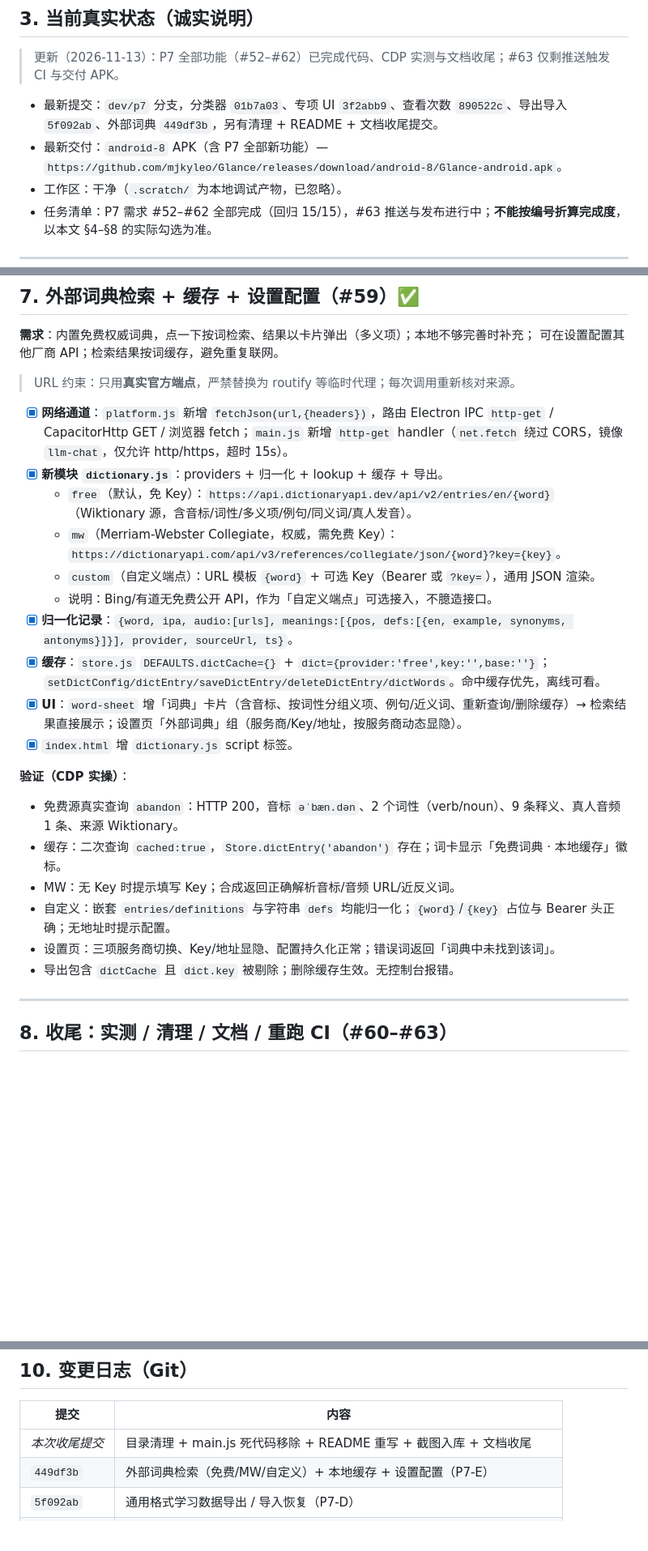
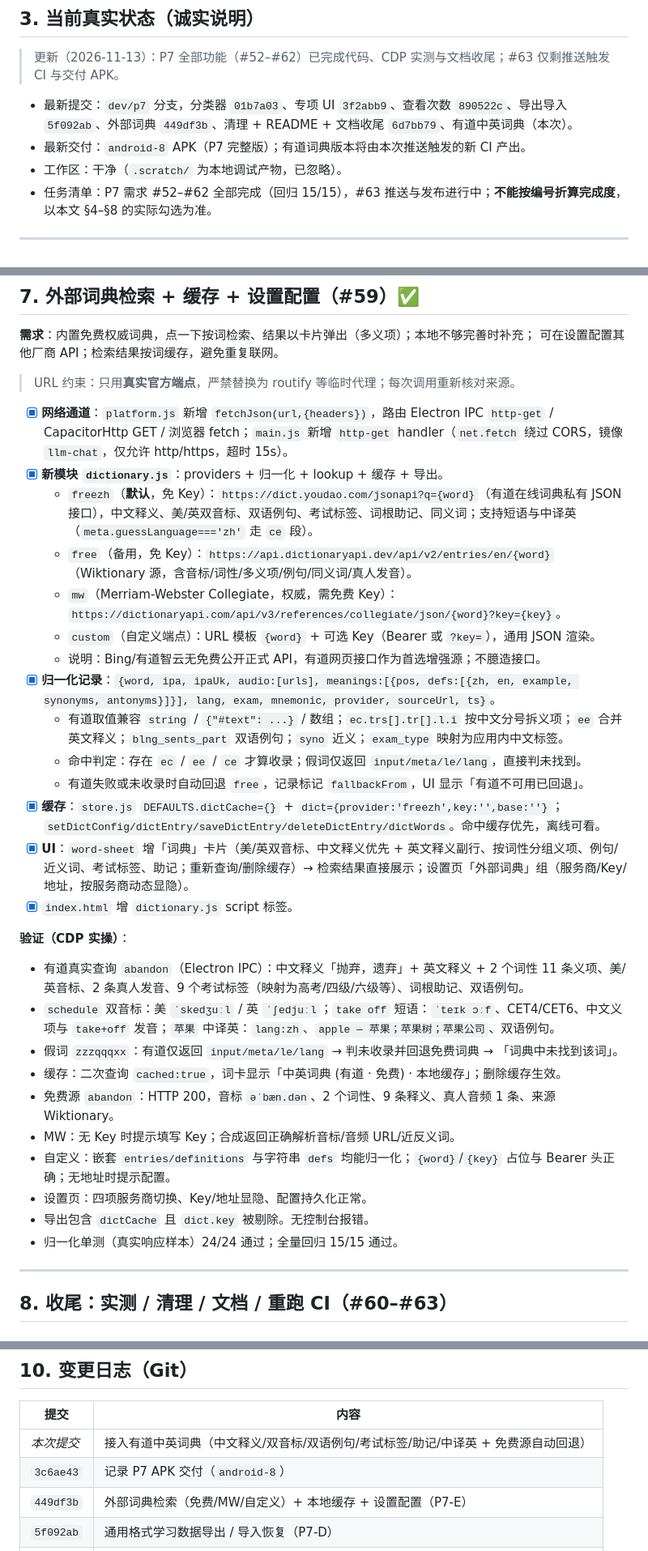
Before and after one commit to mjkyleo/Glance, a Markdown page: DEVELOPMENT.md, 3 parts joined by grey strips. Shown at 81% size. Rendered like a GitHub page; blank space fills up the shorter version.

```diff
--- a/DEVELOPMENT.md
+++ b/DEVELOPMENT.md
@@ -142,8 +142,8 @@
 
 > 更新（2026-11-13）：P7 全部功能（#52–#62）已完成代码、CDP 实测与文档收尾；#63 仅剩推送触发 CI 与交付 APK。
 
-- 最新提交：`dev/p7` 分支，分类器 `01b7a03`、专项 UI `3f2abb9`、查看次数 `890522c`、导出导入 `5f092ab`、外部词典 `449df3b`，另有清理 + README + 文档收尾提交。
-- 最新交付：`android-8` APK（含 P7 全部新功能）— `https://github.com/mjkyleo/Glance/releases/download/android-8/Glance-android.apk`。
+- 最新提交：`dev/p7` 分支，分类器 `01b7a03`、专项 UI `3f2abb9`、查看次数 `890522c`、导出导入 `5f092ab`、外部词典 `449df3b`、清理 + README + 文档收尾 `6d7bb79`、有道中英词典（本次）。
+- 最新交付：`android-8` APK（P7 完整版）；有道词典版本将由本次推送触发的新 CI 产出。
 - 工作区：干净（`.scratch/` 为本地调试产物，已忽略）。
 - 任务清单：P7 需求 #52–#62 全部完成（回归 15/15），#63 推送与发布进行中；**不能按编号折算完成度**，以本文 §4–§8 的实际勾选为准。
 
@@ -246,22 +246,30 @@
 
 - [x] **网络通道**：`platform.js` 新增 `fetchJson(url,{headers})`，路由 Electron IPC `http-get` / CapacitorHttp GET / 浏览器 fetch；`main.js` 新增 `http-get` handler（`net.fetch` 绕过 CORS，镜像 `llm-chat`，仅允许 http/https，超时 15s）。
 - [x] **新模块 `dictionary.js`**：providers + 归一化 + lookup + 缓存 + 导出。
-  - `free`（默认，免 Key）：`https://api.dictionaryapi.dev/api/v2/entries/en/{word}`（Wiktionary 源，含音标/词性/多义项/例句/同义词/真人发音）。
+  - `freezh`（**默认**，免 Key）：`https://dict.youdao.com/jsonapi?q={word}`（有道在线词典私有 JSON 接口），中文释义、美/英双音标、双语例句、考试标签、词根助记、同义词；支持短语与中译英（`meta.guessLanguage==='zh'` 走 `ce` 段）。
+  - `free`（备用，免 Key）：`https://api.dictionaryapi.dev/api/v2/entries/en/{word}`（Wiktionary 源，含音标/词性/多义项/例句/同义词/真人发音）。
   - `mw`（Merriam-Webster Collegiate，权威，需免费 Key）：`https://dictionaryapi.com/api/v3/references/collegiate/json/{word}?key={key}`。
   - `custom`（自定义端点）：URL 模板 `{word}` + 可选 Key（Bearer 或 `?key=`），通用 JSON 渲染。
-  - 说明：Bing/有道无免费公开 API，作为「自定义端点」可选接入，不臆造接口。
-- [x] **归一化记录**：`{word, ipa, audio:[urls], meanings:[{pos, defs:[{en, example, synonyms, antonyms}]}], provider, sourceUrl, ts}`。
-- [x] **缓存**：`store.js` `DEFAULTS.dictCache={}` + `dict={provider:'free',key:'',base:''}`；`setDictConfig/dictEntry/saveDictEntry/deleteDictEntry/dictWords`。命中缓存优先，离线可看。
-- [x] **UI**：`word-sheet` 增「词典」卡片（含音标、按词性分组义项、例句/近义词、重新查询/删除缓存）→ 检索结果直接展示；设置页「外部词典」组（服务商/Key/地址，按服务商动态显隐）。
+  - 说明：Bing/有道智云无免费公开正式 API，有道网页接口作为首选增强源；不臆造接口。
+- [x] **归一化记录**：`{word, ipa, ipaUk, audio:[urls], meanings:[{pos, defs:[{zh, en, example, synonyms, antonyms}]}], lang, exam, mnemonic, provider, sourceUrl, ts}`。
+  - 有道取值兼容 `string` / `{"#text": ...}` / 数组；`ec.trs[].tr[].l.i` 按中文分号拆义项；`ee` 合并英文释义；`blng_sents_part` 双语例句；`syno` 近义；`exam_type` 映射为应用内中文标签。
+  - 命中判定：存在 `ec` / `ee` / `ce` 才算收录；假词仅返回 `input/meta/le/lang`，直接判未找到。
+  - 有道失败或未收录时自动回退 `free`，记录标记 `fallbackFrom`，UI 显示「有道不可用已回退」。
+- [x] **缓存**：`store.js` `DEFAULTS.dictCache={}` + `dict={provider:'freezh',key:'',base:''}`；`setDictConfig/dictEntry/saveDictEntry/deleteDictEntry/dictWords`。命中缓存优先，离线可看。
+- [x] **UI**：`word-sheet` 增「词典」卡片（美/英双音标、中文释义优先 + 英文释义副行、按词性分组义项、例句/近义词、考试标签、助记；重新查询/删除缓存）→ 检索结果直接展示；设置页「外部词典」组（服务商/Key/地址，按服务商动态显隐）。
 - [x] `index.html` 增 `dictionary.js` script 标签。
 
 **验证（CDP 实操）**：
-- 免费源真实查询 `abandon`：HTTP 200，音标 `əˈbæn.dən`、2 个词性（verb/noun）、9 条释义、真人音频 1 条、来源 Wiktionary。
-- 缓存：二次查询 `cached:true`，`Store.dictEntry('abandon')` 存在；词卡显示「免费词典 · 本地缓存」徽标。
+- 有道真实查询 `abandon`（Electron IPC）：中文释义「抛弃，遗弃」+ 英文释义 + 2 个词性 11 条义项、美/英音标、2 条真人发音、9 个考试标签（映射为高考/四级/六级等）、词根助记、双语例句。
+- `schedule` 双音标：美 `ˈskedʒuːl` / 英 `ˈʃedjuːl`；`take off` 短语：`ˈteɪk ɔːf`、CET4/CET6、中文义项与 `take+off` 发音；`苹果` 中译英：`lang:zh`、`apple — 苹果；苹果树；苹果公司`、双语例句。
+- 假词 `zzzqqqxx`：有道仅返回 `input/meta/le/lang` → 判未收录并回退免费词典 → 「词典中未找到该词」。
+- 缓存：二次查询 `cached:true`，词卡显示「中英词典 (有道 · 免费) · 本地缓存」；删除缓存生效。
+- 免费源 `abandon`：HTTP 200，音标 `əˈbæn.dən`、2 个词性、9 条释义、真人音频 1 条、来源 Wiktionary。
 - MW：无 Key 时提示填写 Key；合成返回正确解析音标/音频 URL/近反义词。
 - 自定义：嵌套 `entries/definitions` 与字符串 `defs` 均能归一化；`{word}`/`{key}` 占位与 Bearer 头正确；无地址时提示配置。
-- 设置页：三项服务商切换、Key/地址显隐、配置持久化正常；错误词返回「词典中未找到该词」。
-- 导出包含 `dictCache` 且 `dict.key` 被剔除；删除缓存生效。无控制台报错。
+- 设置页：四项服务商切换、Key/地址显隐、配置持久化正常。
+- 导出包含 `dictCache` 且 `dict.key` 被剔除。无控制台报错。
+- 归一化单测（真实响应样本）24/24 通过；全量回归 15/15 通过。
 
 ---
 
@@ -337,7 +345,8 @@
 
 | 提交 | 内容 |
 |---|---|
-| _本次收尾提交_ | 目录清理 + main.js 死代码移除 + README 重写 + 截图入库 + 文档收尾 |
+| _本次提交_ | 接入有道中英词典（中文释义/双音标/双语例句/考试标签/助记/中译英 + 免费源自动回退） |
+| `3c6ae43` | 记录 P7 APK 交付（`android-8`） |
 | `449df3b` | 外部词典检索（免费/MW/自定义）+ 本地缓存 + 设置配置（P7-E） |
 | `5f092ab` | 通用格式学习数据导出 / 导入恢复（P7-D） |
 | `890522c` | 单词接触次数记录 + 统计榜单/徽标（P7-C） |
```
Also changed, not shown: other parts of DEVELOPMENT.md (+1 -1 lines), README.md (+5 -2 lines), docs/screenshots/dictionary.png, 4 other files.
